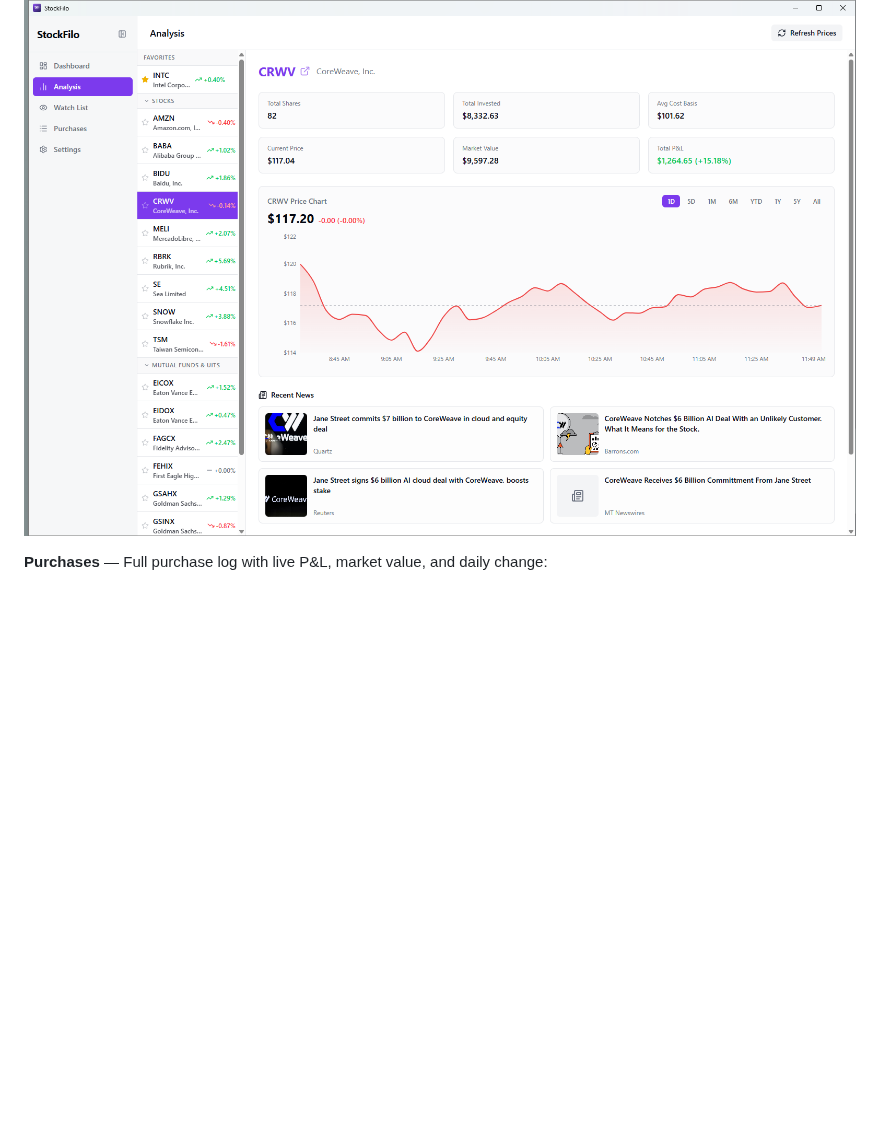
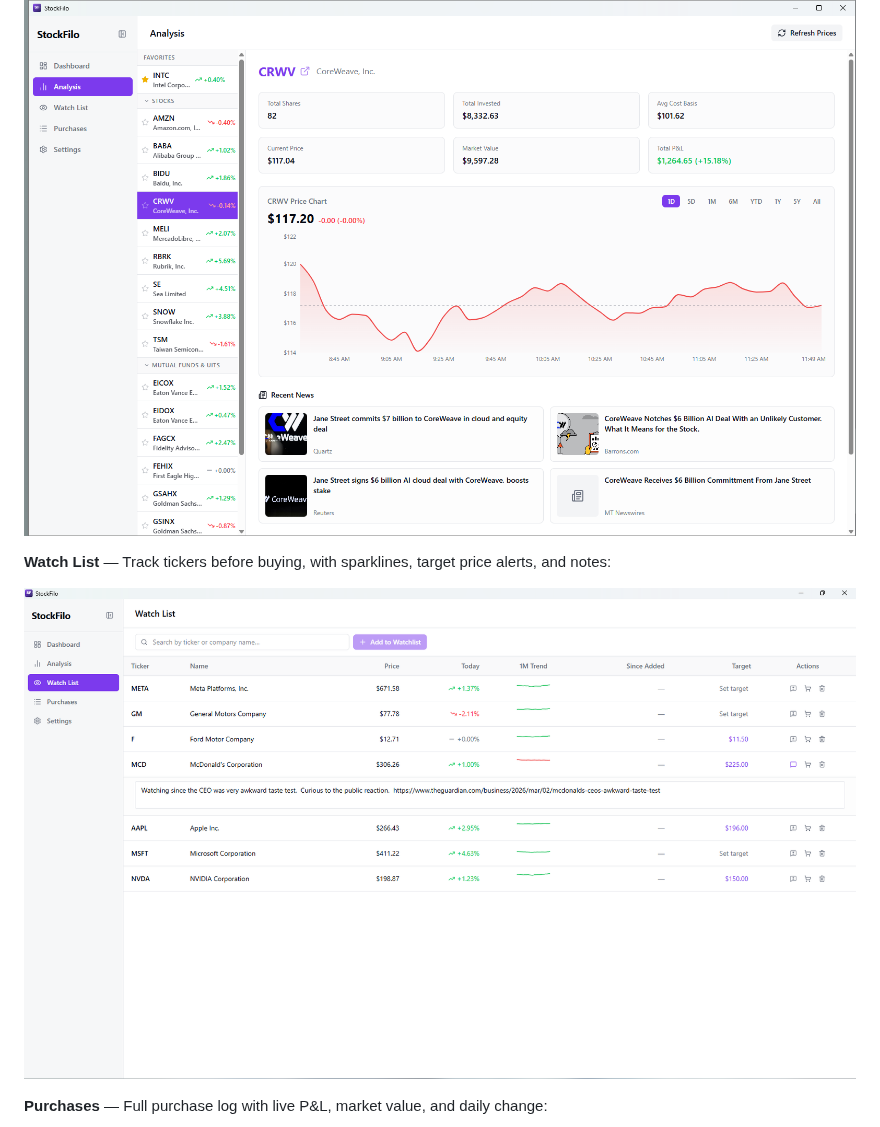
Before and after one commit to MTGMAD/StockFilo, a Markdown page: README.md, the part around the change. Drawn GitHub-style; pictures changed too: docs/screenshots/Watch List.png (added); blank space fills up the shorter version.

Commit message:
added additional screenshot

```diff
--- a/README.md
+++ b/README.md
@@ -30,6 +30,10 @@ A blazing-fast, privacy-first desktop app for tracking personal investments —
 **Analysis** — Per-ticker price chart, cost basis overlay, P&L metrics, and live news:
 
 ![Portfolio Analysis](docs/screenshots/Portfolio.png)
+
+**Watch List** — Track tickers before buying, with sparklines, target price alerts, and notes:
+
+![Watch List](docs/screenshots/Watch%20List.png)
 
 **Purchases** — Full purchase log with live P&L, market value, and daily change:
 
```
